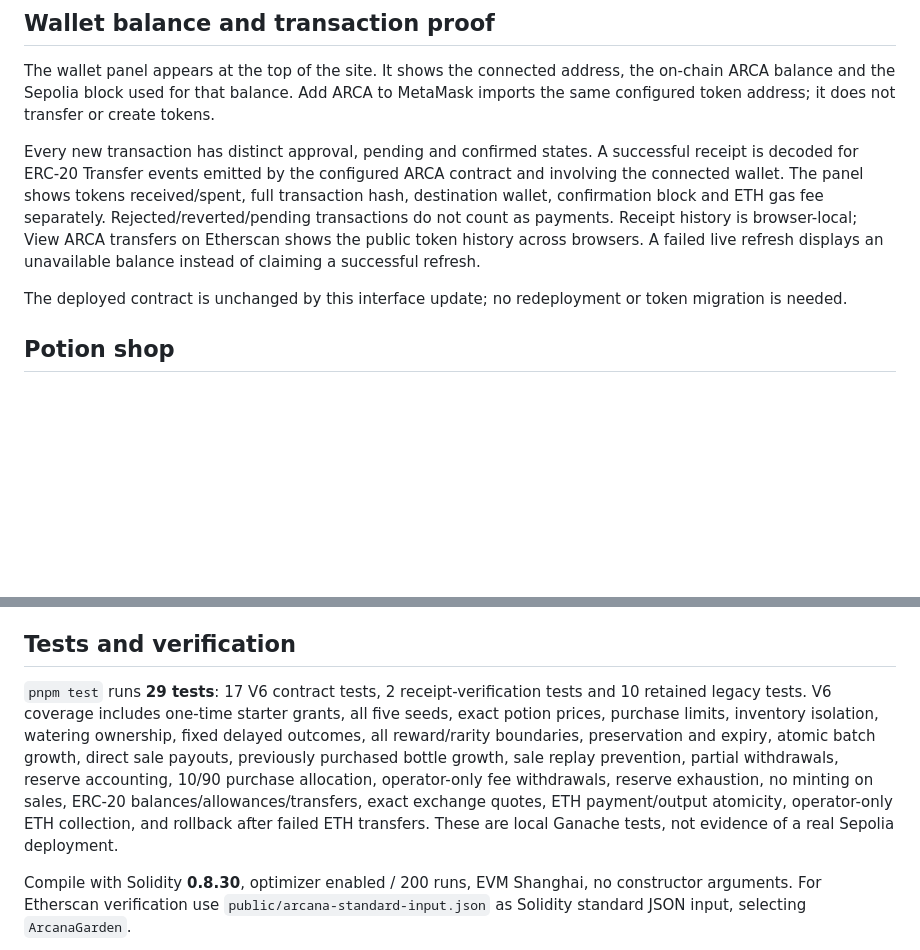
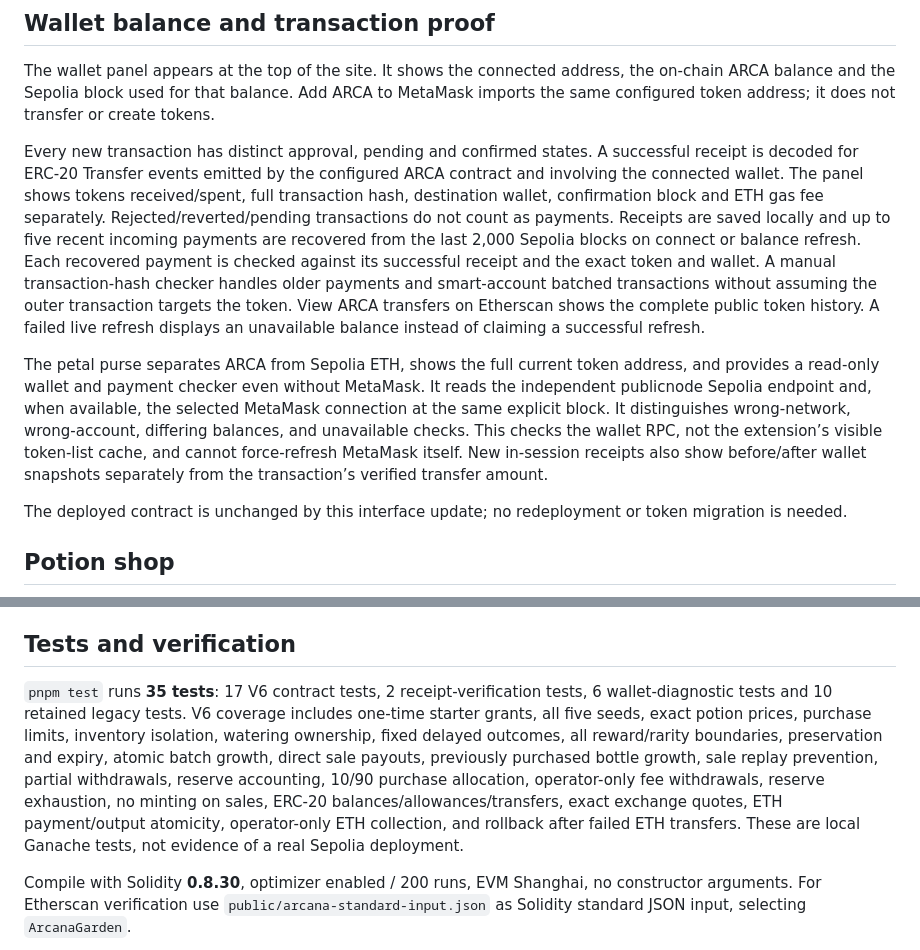
Before and after one commit to zliu05072-prog/arcana, a Markdown page: README.md, 2 parts joined by grey strips. Drawn GitHub-style; blank space fills up the shorter version.

Commit message:
Document independent wallet checks and recovered ARCA payments

```diff
--- a/README.md
+++ b/README.md
@@ -66,7 +66,9 @@ The preserved `/previous/` website accesses the prior contract. Its confirmed ad
 
 The wallet panel appears at the top of the site. It shows the connected address, the on-chain ARCA balance and the Sepolia block used for that balance. Add ARCA to MetaMask imports the same configured token address; it does not transfer or create tokens.
 
-Every new transaction has distinct approval, pending and confirmed states. A successful receipt is decoded for ERC-20 Transfer events emitted by the configured ARCA contract and involving the connected wallet. The panel shows tokens received/spent, full transaction hash, destination wallet, confirmation block and ETH gas fee separately. Rejected/reverted/pending transactions do not count as payments. Receipt history is browser-local; View ARCA transfers on Etherscan shows the public token history across browsers. A failed live refresh displays an unavailable balance instead of claiming a successful refresh.
+Every new transaction has distinct approval, pending and confirmed states. A successful receipt is decoded for ERC-20 Transfer events emitted by the configured ARCA contract and involving the connected wallet. The panel shows tokens received/spent, full transaction hash, destination wallet, confirmation block and ETH gas fee separately. Rejected/reverted/pending transactions do not count as payments. Receipts are saved locally and up to five recent incoming payments are recovered from the last 2,000 Sepolia blocks on connect or balance refresh. Each recovered payment is checked against its successful receipt and the exact token and wallet. A manual transaction-hash checker handles older payments and smart-account batched transactions without assuming the outer transaction targets the token. View ARCA transfers on Etherscan shows the complete public token history. A failed live refresh displays an unavailable balance instead of claiming a successful refresh.
+
+The petal purse separates ARCA from Sepolia ETH, shows the full current token address, and provides a read-only wallet and payment checker even without MetaMask. It reads the independent publicnode Sepolia endpoint and, when available, the selected MetaMask connection at the same explicit block. It distinguishes wrong-network, wrong-account, differing balances, and unavailable checks. This checks the wallet RPC, not the extension’s visible token-list cache, and cannot force-refresh MetaMask itself. New in-session receipts also show before/after wallet snapshots separately from the transaction’s verified transfer amount.
 
 The deployed contract is unchanged by this interface update; no redeployment or token migration is needed.
 
@@ -122,7 +124,7 @@ ARCA has no cash redemption, ETH redemption, guaranteed resale rate or promised
 
 ## Tests and verification
 
-`pnpm test` runs **29 tests**: 17 V6 contract tests, 2 receipt-verification tests and 10 retained legacy tests. V6 coverage includes one-time starter grants, all five seeds, exact potion prices, purchase limits, inventory isolation, watering ownership, fixed delayed outcomes, all reward/rarity boundaries, preservation and expiry, atomic batch growth, direct sale payouts, previously purchased bottle growth, sale replay prevention, partial withdrawals, reserve accounting, 10/90 purchase allocation, operator-only fee withdrawals, reserve exhaustion, no minting on sales, ERC-20 balances/allowances/transfers, exact exchange quotes, ETH payment/output atomicity, operator-only ETH collection, and rollback after failed ETH transfers. These are local Ganache tests, not evidence of a real Sepolia deployment.
+`pnpm test` runs **35 tests**: 17 V6 contract tests, 2 receipt-verification tests, 6 wallet-diagnostic tests and 10 retained legacy tests. V6 coverage includes one-time starter grants, all five seeds, exact potion prices, purchase limits, inventory isolation, watering ownership, fixed delayed outcomes, all reward/rarity boundaries, preservation and expiry, atomic batch growth, direct sale payouts, previously purchased bottle growth, sale replay prevention, partial withdrawals, reserve accounting, 10/90 purchase allocation, operator-only fee withdrawals, reserve exhaustion, no minting on sales, ERC-20 balances/allowances/transfers, exact exchange quotes, ETH payment/output atomicity, operator-only ETH collection, and rollback after failed ETH transfers. These are local Ganache tests, not evidence of a real Sepolia deployment.
 
 Compile with Solidity **0.8.30**, optimizer enabled / 200 runs, EVM Shanghai, no constructor arguments. For Etherscan verification use `public/arcana-standard-input.json` as Solidity standard JSON input, selecting `ArcanaGarden`.
 
```
